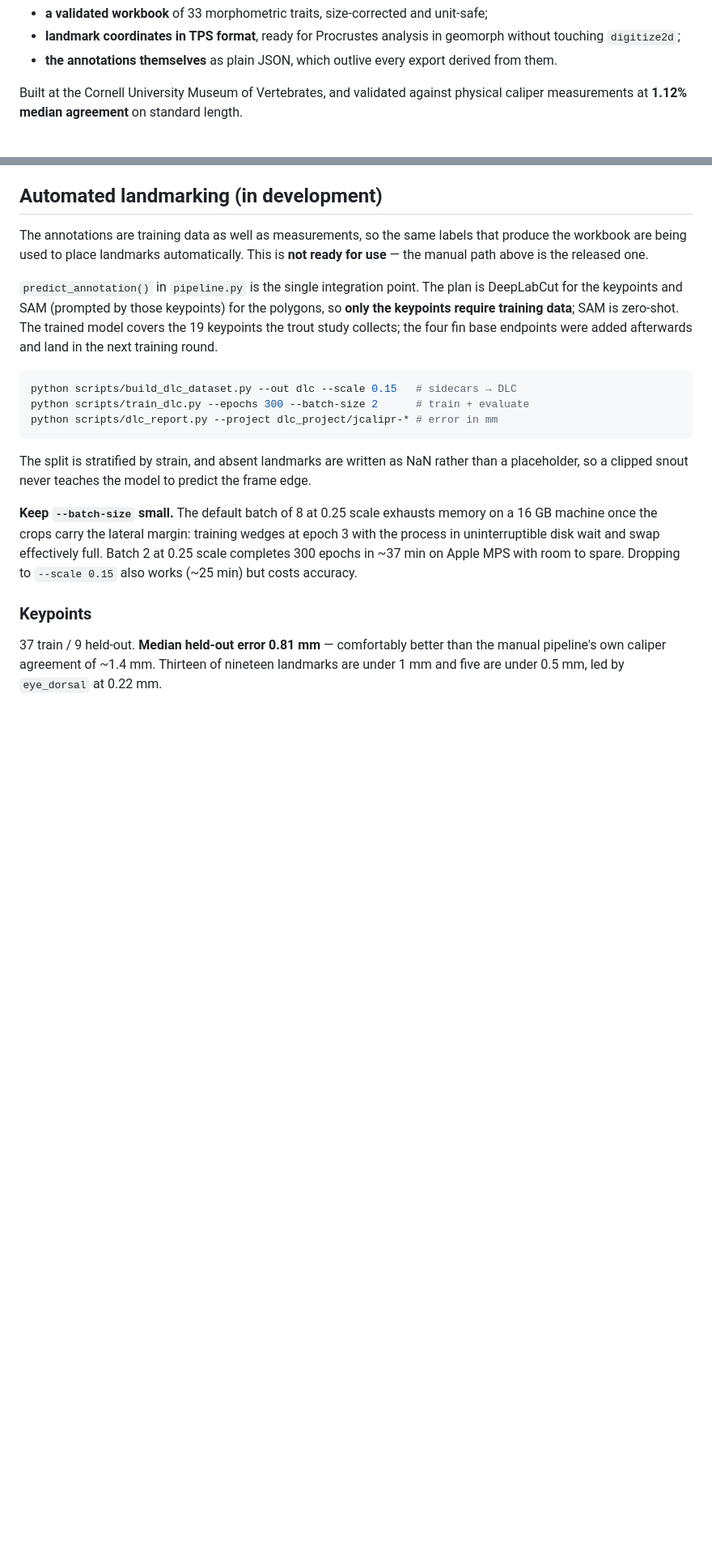
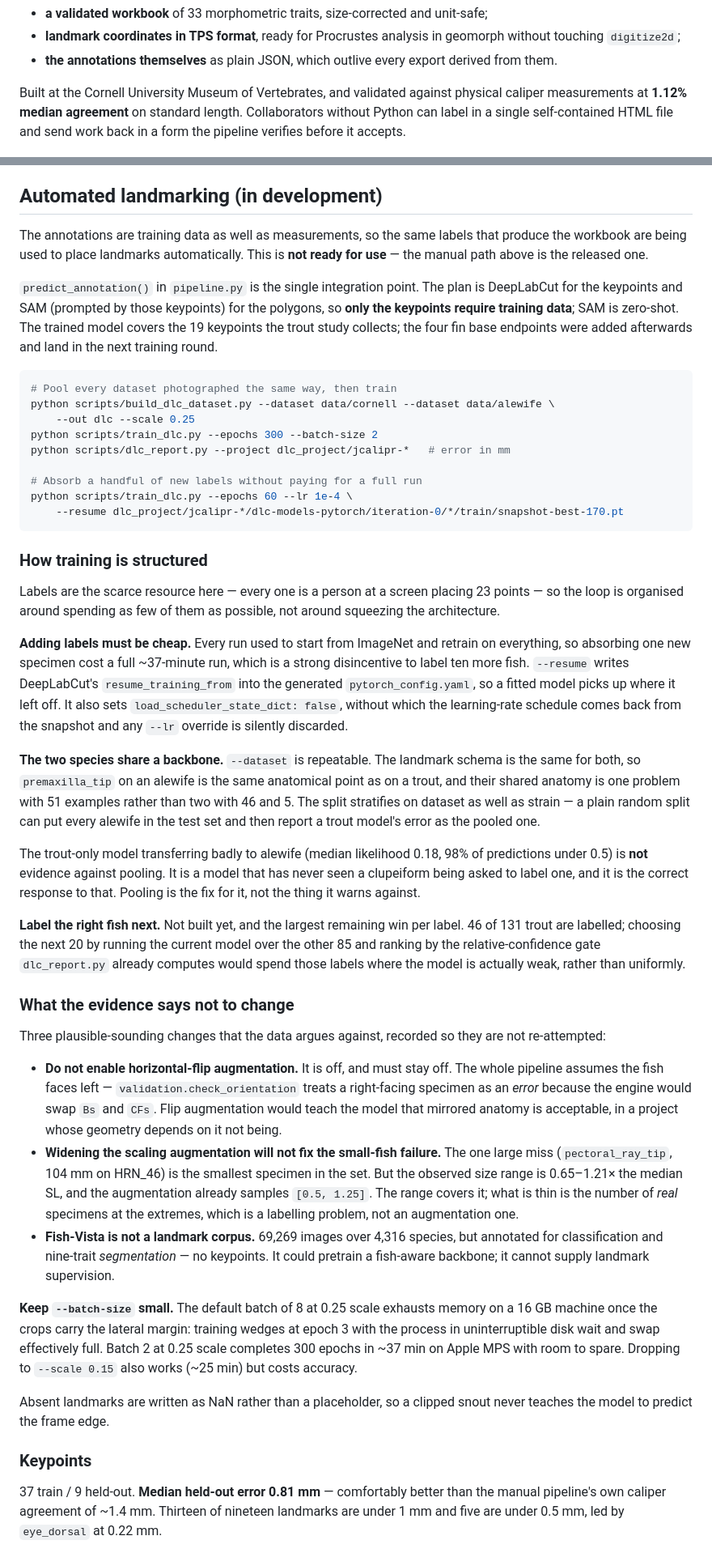
Before and after one commit to MizuguchiJAkira/caliPr, a Markdown page: README.md, 2 parts joined by grey strips. Shown at 81% size. GitHub-like rendering; blank space fills up the shorter version.

````diff
--- a/README.md
+++ b/README.md
@@ -20,6 +20,8 @@ actually use:
 
 Built at the Cornell University Museum of Vertebrates, and validated against
 physical caliper measurements at **1.12% median agreement** on standard length.
+Collaborators without Python can label in a single self-contained HTML file and
+send work back in a form the pipeline verifies before it accepts.
 
 ![Annotated brook trout: 5 polygons and 23 keypoints](docs/img/annotated_example.jpg)
 
@@ -438,14 +456,68 @@ trained model covers the 19 keypoints the trout study collects; the four fin bas
 endpoints were added afterwards and land in the next training round.
 
 ```bash
-python scripts/build_dlc_dataset.py --out dlc --scale 0.15   # sidecars → DLC
-python scripts/train_dlc.py --epochs 300 --batch-size 2      # train + evaluate
-python scripts/dlc_report.py --project dlc_project/jcalipr-* # error in mm
+# Pool every dataset photographed the same way, then train
+python scripts/build_dlc_dataset.py --dataset data/cornell --dataset data/alewife \
+    --out dlc --scale 0.25
+python scripts/train_dlc.py --epochs 300 --batch-size 2
+python scripts/dlc_report.py --project dlc_project/jcalipr-*   # error in mm
+
+# Absorb a handful of new labels without paying for a full run
+python scripts/train_dlc.py --epochs 60 --lr 1e-4 \
+    --resume dlc_project/jcalipr-*/dlc-models-pytorch/iteration-0/*/train/snapshot-best-170.pt
 ```
 
-The split is stratified by strain, and absent landmarks are written as NaN rather
-than a placeholder, so a clipped snout never teaches the model to predict the
-frame edge.
+### How training is structured
+
+Labels are the scarce resource here — every one is a person at a screen placing
+23 points — so the loop is organised around spending as few of them as possible,
+not around squeezing the architecture.
+
+**Adding labels must be cheap.** Every run used to start from ImageNet and
+retrain on everything, so absorbing one new specimen cost a full ~37-minute run,
+which is a strong disincentive to label ten more fish. `--resume` writes
+DeepLabCut's `resume_training_from` into the generated `pytorch_config.yaml`, so
+a fitted model picks up where it left off. It also sets
+`load_scheduler_state_dict: false`, without which the learning-rate schedule
+comes back from the snapshot and any `--lr` override is silently discarded.
+
+**The two species share a backbone.** `--dataset` is repeatable. The landmark
+schema is the same for both, so `premaxilla_tip` on an alewife is the same
+anatomical point as on a trout, and their shared anatomy is one problem with 51
+examples rather than two with 46 and 5. The split stratifies on dataset as well
+as strain — a plain random split can put every alewife in the test set and then
+report a trout model's error as the pooled one.
+
+The trout-only model transferring badly to alewife (median likelihood 0.18, 98%
+of predictions under 0.5) is **not** evidence against pooling. It is a model that
+has never seen a clupeiform being asked to label one, and it is the correct
+response to that. Pooling is the fix for it, not the thing it warns against.
+
+**Label the right fish next.** Not built yet, and the largest remaining win per
+label. 46 of 131 trout are labelled; choosing the next 20 by running the current
+model over the other 85 and ranking by the relative-confidence gate
+`dlc_report.py` already computes would spend those labels where the model is
+actually weak, rather than uniformly.
+
+### What the evidence says not to change
+
+Three plausible-sounding changes that the data argues against, recorded so they
+are not re-attempted:
+
+- **Do not enable horizontal-flip augmentation.** It is off, and must stay off.
+  The whole pipeline assumes the fish faces left — `validation.check_orientation`
+  treats a right-facing specimen as an *error* because the engine would swap `Bs`
+  and `CFs`. Flip augmentation would teach the model that mirrored anatomy is
+  acceptable, in a project whose geometry depends on it not being.
+- **Widening the scaling augmentation will not fix the small-fish failure.** The
+  one large miss (`pectoral_ray_tip`, 104 mm on HRN_46) is the smallest specimen
+  in the set. But the observed size range is 0.65–1.21× the median SL, and the
+  augmentation already samples `[0.5, 1.25]`. The range covers it; what is thin
+  is the number of *real* specimens at the extremes, which is a labelling
+  problem, not an augmentation one.
+- **Fish-Vista is not a landmark corpus.** 69,269 images over 4,316 species, but
+  annotated for classification and nine-trait *segmentation* — no keypoints. It
+  could pretrain a fish-aware backbone; it cannot supply landmark supervision.
 
 **Keep `--batch-size` small.** The default batch of 8 at 0.25 scale exhausts
 memory on a 16 GB machine once the crops carry the lateral margin: training
@@ -453,6 +525,9 @@ wedges at epoch 3 with the process in uninterruptible disk wait and swap
 effectively full. Batch 2 at 0.25 scale completes 300 epochs in ~37 min on Apple
 MPS with room to spare. Dropping to `--scale 0.15` also works (~25 min) but costs
 accuracy.
+
+Absent landmarks are written as NaN rather than a placeholder, so a clipped snout
+never teaches the model to predict the frame edge.
 
 ### Keypoints
 
````
Also changed, not shown: other parts of README.md (+67 -30 lines).
